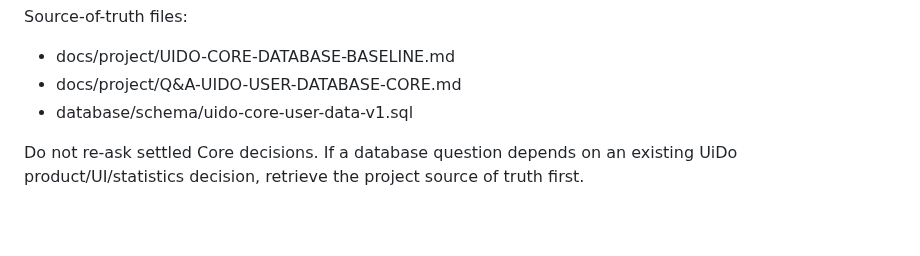
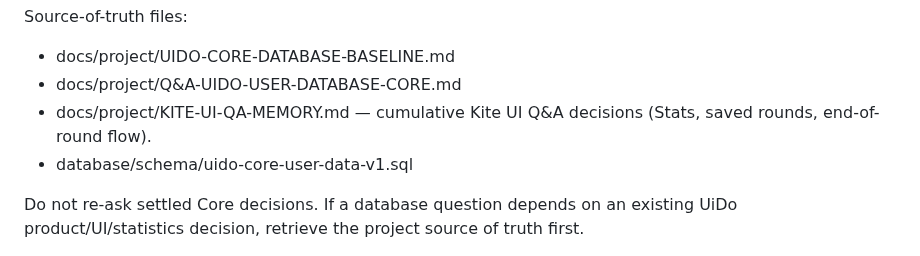
Before and after one commit to mccrystal111-design/uido-live-test, a Markdown page: docs/project/NEW-CHAT-STARTER.md, the part around the change. GitHub-like rendering; blank space fills up the shorter version.

Commit message:
docs: link Kite UI Q&A memory from chat starter

```diff
--- a/docs/project/NEW-CHAT-STARTER.md
+++ b/docs/project/NEW-CHAT-STARTER.md
@@ -57,6 +57,7 @@ Core principles already agreed:
 Source-of-truth files:
 - docs/project/UIDO-CORE-DATABASE-BASELINE.md
 - docs/project/Q&A-UIDO-USER-DATABASE-CORE.md
+- docs/project/KITE-UI-QA-MEMORY.md — cumulative Kite UI Q&A decisions (Stats, saved rounds, end-of-round flow).
 - database/schema/uido-core-user-data-v1.sql
 
 Do not re-ask settled Core decisions. If a database question depends on an existing UiDo product/UI/statistics decision, retrieve the project source of truth first.
```
